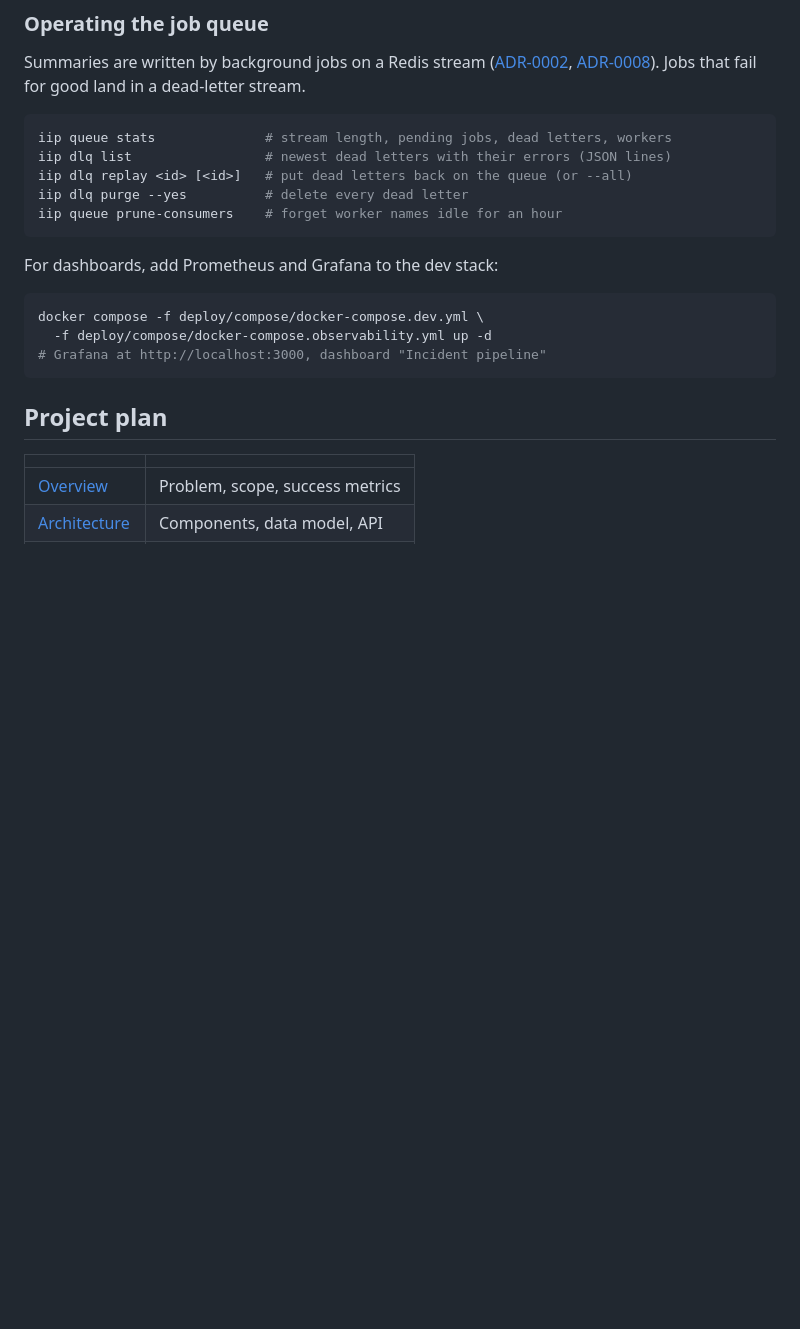
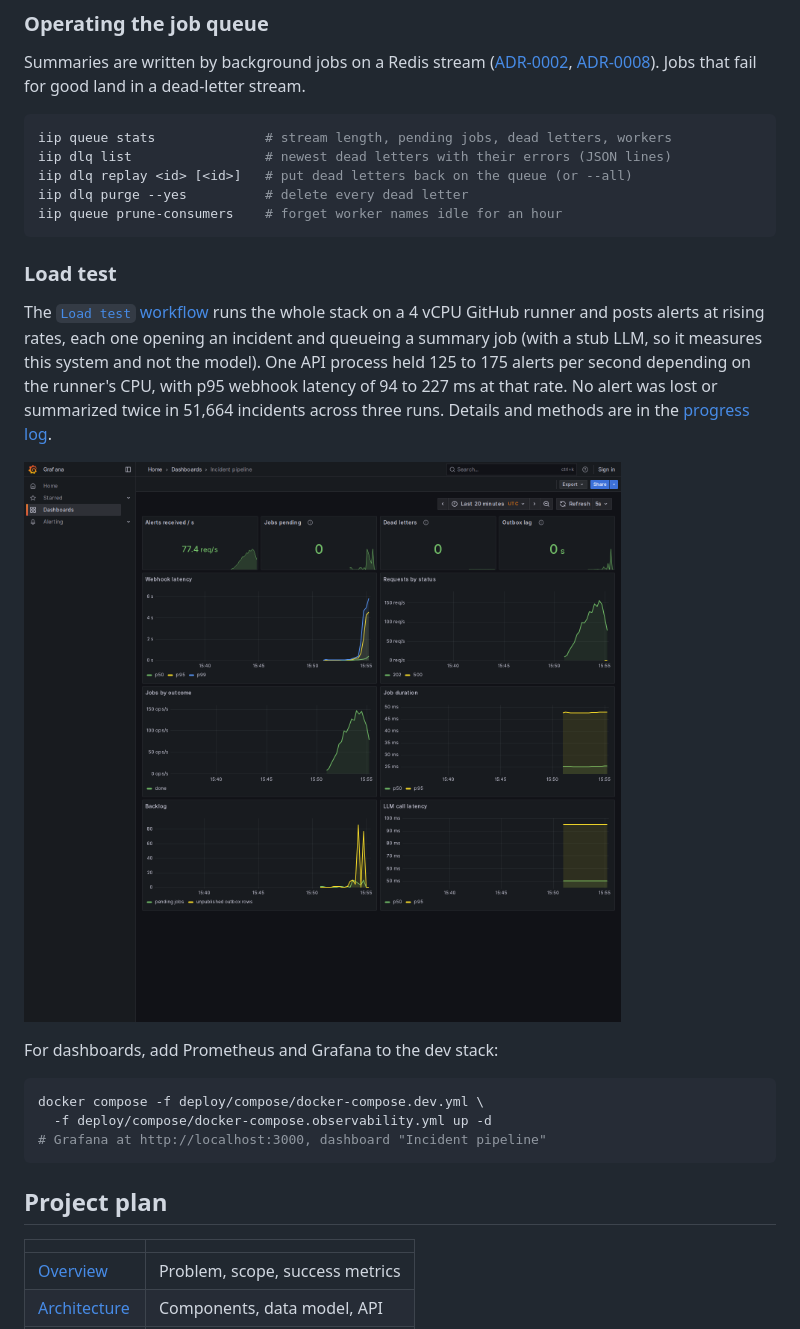
Before and after one commit to Parrthh/AI-Incident-Intelligence-Platform, a Markdown page: README.md, the part around the change. Drawn GitHub-style; pictures changed too: docs/images/load-test-grafana.png (added); blank space fills up the shorter version.

````diff
--- a/README.md
+++ b/README.md
@@ -57,6 +57,12 @@ iip dlq purge --yes          # delete every dead letter
 iip queue prune-consumers    # forget worker names idle for an hour
 ```
 
+### Load test
+
+The [`Load test` workflow](.github/workflows/load.yml) runs the whole stack on a 4 vCPU GitHub runner and posts alerts at rising rates, each one opening an incident and queueing a summary job (with a stub LLM, so it measures this system and not the model). One API process held 125 to 175 alerts per second depending on the runner's CPU, with p95 webhook latency of 94 to 227 ms at that rate. No alert was lost or summarized twice in 51,664 incidents across three runs. Details and methods are in the [progress log](docs/plan/07_PROGRESS_LOG.md#measured-metrics).
+
+![Grafana dashboard during a load test](docs/images/load-test-grafana.png)
+
 For dashboards, add Prometheus and Grafana to the dev stack:
 
 ```bash
````
Also changed, not shown: docs/plan/07_PROGRESS_LOG.md (+17 -5 lines), 9 other files.
